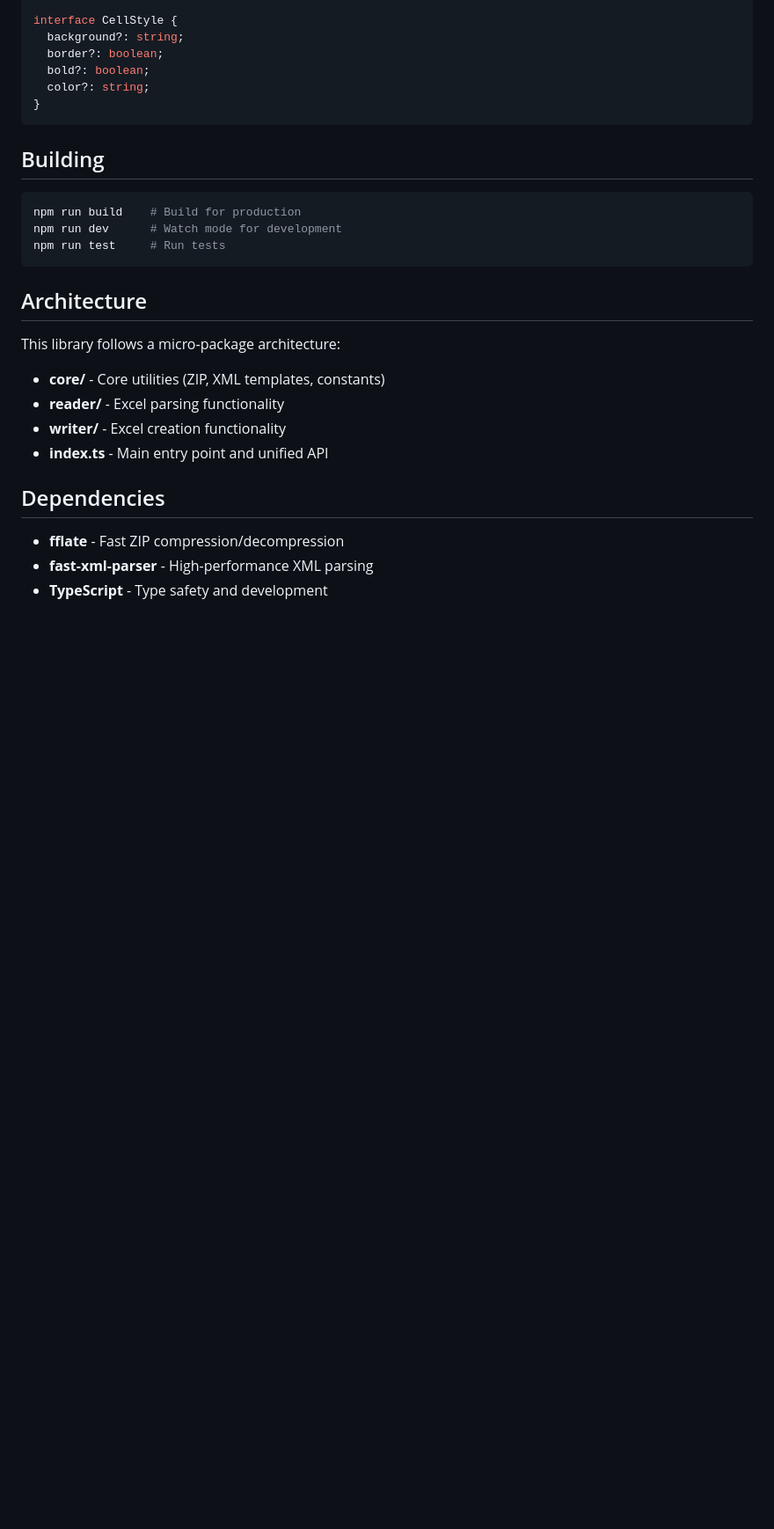
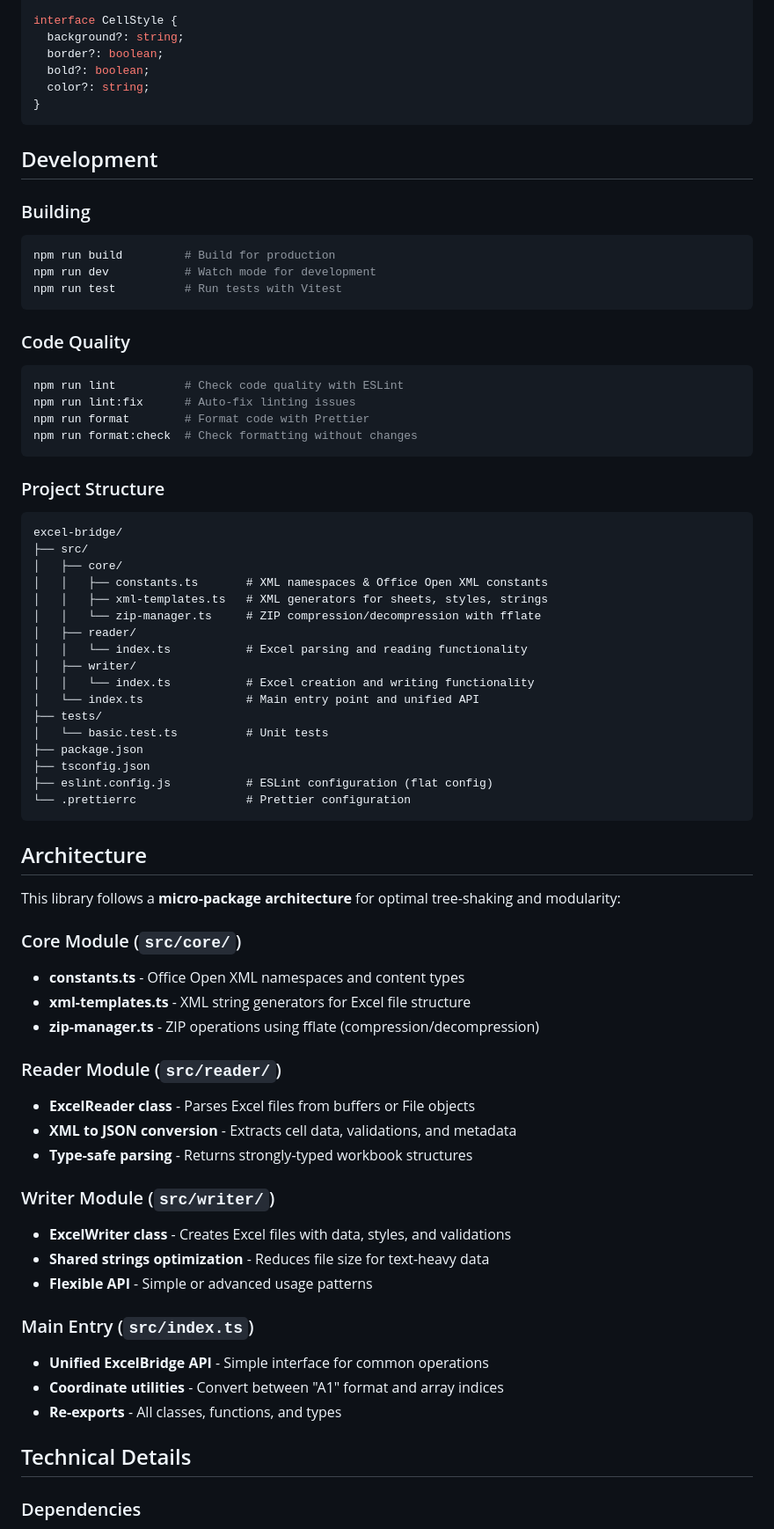
Before and after one commit to KevinArce98/excel-bridge, a Markdown page: README.md, the part around one of its changes. Shown at 88% size. GitHub-like rendering; blank space fills up the shorter version.

Commit message:
docs: expand README with development workflow, architecture details, and contribution guidelines
Add comprehensive documentation including:
- Installation options (npm, yarn, pnpm)
- Development commands for building, testing, and code quality
- Detailed project structure with file descriptions
- Architecture breakdown of core, reader, and writer modules
- Technical specifications (dependencies, browser/Node.js compatibility)
- Contribution guidelines with code quality requirements
- Author section

````diff
--- a/README.md
+++ b/README.md
@@ -156,25 +163,72 @@ interface CellStyle {
 }
 ```
 
-## Building
+## Development
+
+### Building
 
 ```bash
-npm run build    # Build for production
-npm run dev      # Watch mode for development
-npm run test     # Run tests
+npm run build         # Build for production
+npm run dev           # Watch mode for development
+npm run test          # Run tests with Vitest
+```
+
+### Code Quality
+
+```bash
+npm run lint          # Check code quality with ESLint
+npm run lint:fix      # Auto-fix linting issues
+npm run format        # Format code with Prettier
+npm run format:check  # Check formatting without changes
+```
+
+### Project Structure
+
+```
+excel-bridge/
+├── src/
+│   ├── core/
+│   │   ├── constants.ts       # XML namespaces & Office Open XML constants
+│   │   ├── xml-templates.ts   # XML generators for sheets, styles, strings
+│   │   └── zip-manager.ts     # ZIP compression/decompression with fflate
+│   ├── reader/
+│   │   └── index.ts           # Excel parsing and reading functionality
+│   ├── writer/
+│   │   └── index.ts           # Excel creation and writing functionality
+│   └── index.ts               # Main entry point and unified API
+├── tests/
+│   └── basic.test.ts          # Unit tests
+├── package.json
+├── tsconfig.json
+├── eslint.config.js           # ESLint configuration (flat config)
+└── .prettierrc                # Prettier configuration
 ```
 
 ## Architecture
 
-This library follows a micro-package architecture:
+This library follows a **micro-package architecture** for optimal tree-shaking and modularity:
 
-- **core/** - Core utilities (ZIP, XML templates, constants)
-- **reader/** - Excel parsing functionality
-- **writer/** - Excel creation functionality
-- **index.ts** - Main entry point and unified API
+### Core Module (`src/core/`)
+- **constants.ts** - Office Open XML namespaces and content types
+- **xml-templates.ts** - XML string generators for Excel file structure
+- **zip-manager.ts** - ZIP operations using fflate (compression/decompression)
 
-## Dependencies
+### Reader Module (`src/reader/`)
+- **ExcelReader class** - Parses Excel files from buffers or File objects
+- **XML to JSON conversion** - Extracts cell data, validations, and metadata
+- **Type-safe parsing** - Returns strongly-typed workbook structures
 
-- **fflate** - Fast ZIP compression/decompression
-- **fast-xml-parser** - High-performance XML parsing
-- **TypeScript** - Type safety and development
+### Writer Module (`src/writer/`)
+- **ExcelWriter class** - Creates Excel files with data, styles, and validations
+- **Shared strings optimization** - Reduces file size for text-heavy data
+- **Flexible API** - Simple or advanced usage patterns
+
+### Main Entry (`src/index.ts`)
+- **Unified ExcelBridge API** - Simple interface for common operations
+- **Coordinate utilities** - Convert between "A1" format and array indices
+- **Re-exports** - All classes, functions, and types
+
+## Technical Details
+
+### Dependencies
+
````
Also changed, not shown: other parts of README.md (+41 -0 lines).
